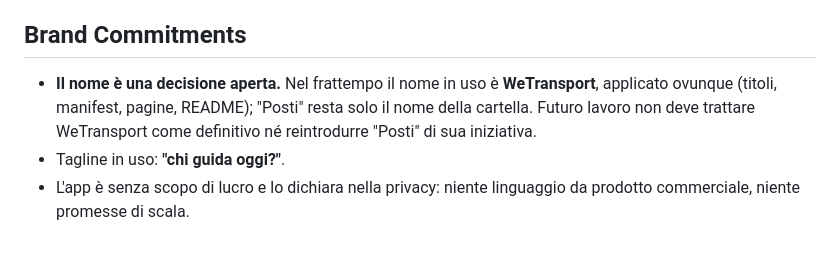
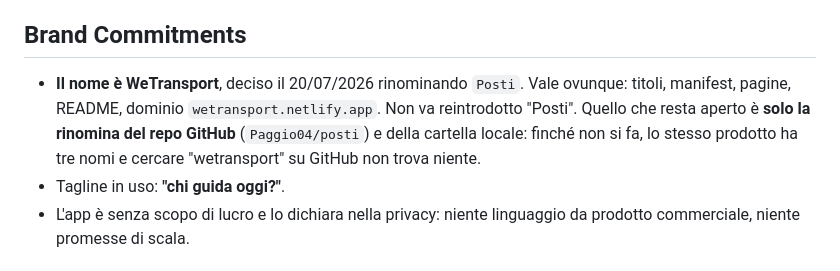
Before and after one commit to Paggio04/posti, a Markdown page: PRODUCT.md, the part around the change. GitHub-like rendering.

Commit message:
Il nome era gia' deciso: WeTransport dal 20/07
Il record diceva che il nome era una decisione aperta. Non lo e': il rebrand
`Posti` -> `WeTransport` risale al 20/07/2026 ed e' applicato in tutto il
prodotto, dominio compreso. La domanda non andava fatta, e la risposta e'
finita nel file.

Quello che resta davvero aperto e' solo la rinomina del repo e della cartella
locale (C20/W11): finche' non si fa, lo stesso prodotto ha tre nomi e cercare
"wetransport" su GitHub non trova niente.

Co-Authored-By: Claude Opus 5 <noreply@anthropic.com>

```diff
--- a/PRODUCT.md
+++ b/PRODUCT.md
@@ -82,9 +82,11 @@ ospita, se hai un posto su quell'auto, se è aperto alla tua zona (25 km dal pun
 
 ## Brand Commitments
 
-- **Il nome è una decisione aperta.** Nel frattempo il nome in uso è **WeTransport**, applicato
-  ovunque (titoli, manifest, pagine, README); "Posti" resta solo il nome della cartella. Futuro
-  lavoro non deve trattare WeTransport come definitivo né reintrodurre "Posti" di sua iniziativa.
+- **Il nome è WeTransport**, deciso il 20/07/2026 rinominando `Posti`. Vale ovunque: titoli,
+  manifest, pagine, README, dominio `wetransport.netlify.app`. Non va reintrodotto "Posti".
+  Quello che resta aperto è **solo la rinomina del repo GitHub** (`Paggio04/posti`) e della
+  cartella locale: finché non si fa, lo stesso prodotto ha tre nomi e cercare "wetransport" su
+  GitHub non trova niente.
 - Tagline in uso: **"chi guida oggi?"**.
 - L'app è senza scopo di lucro e lo dichiara nella privacy: niente linguaggio da prodotto
   commerciale, niente promesse di scala.
```
